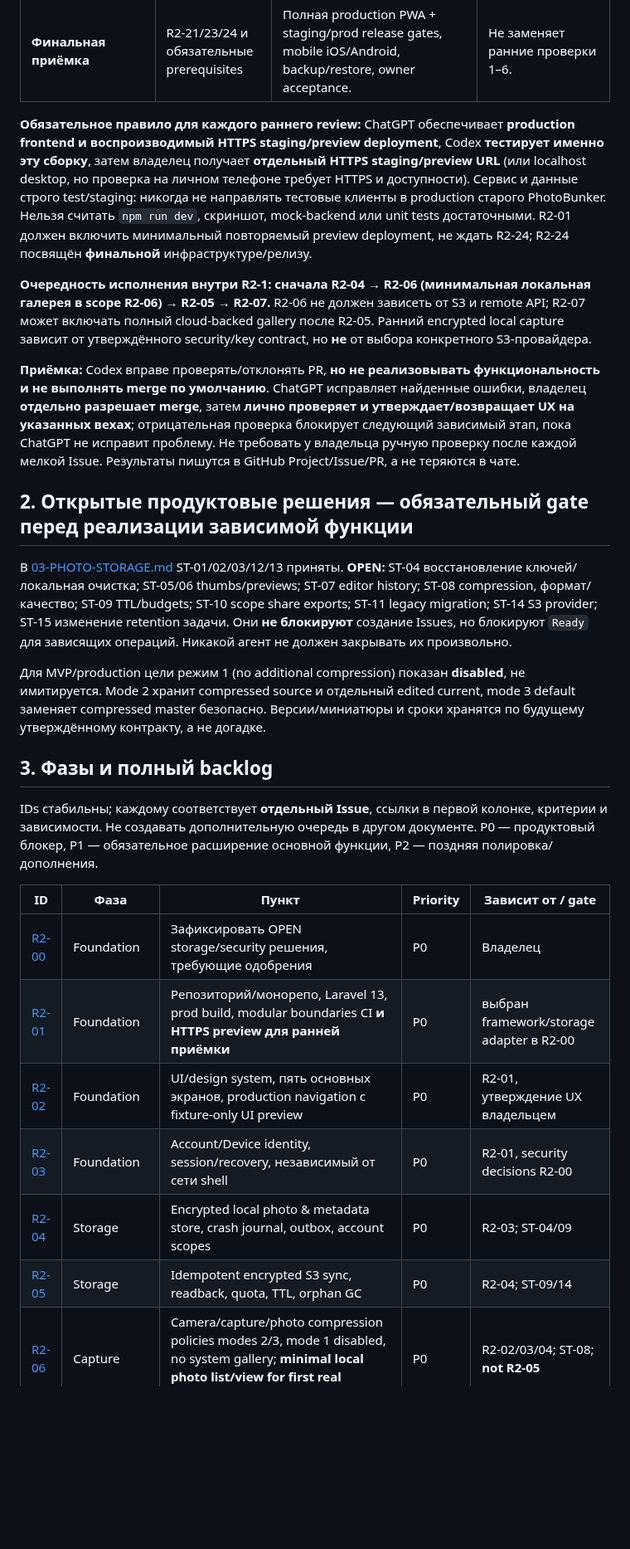
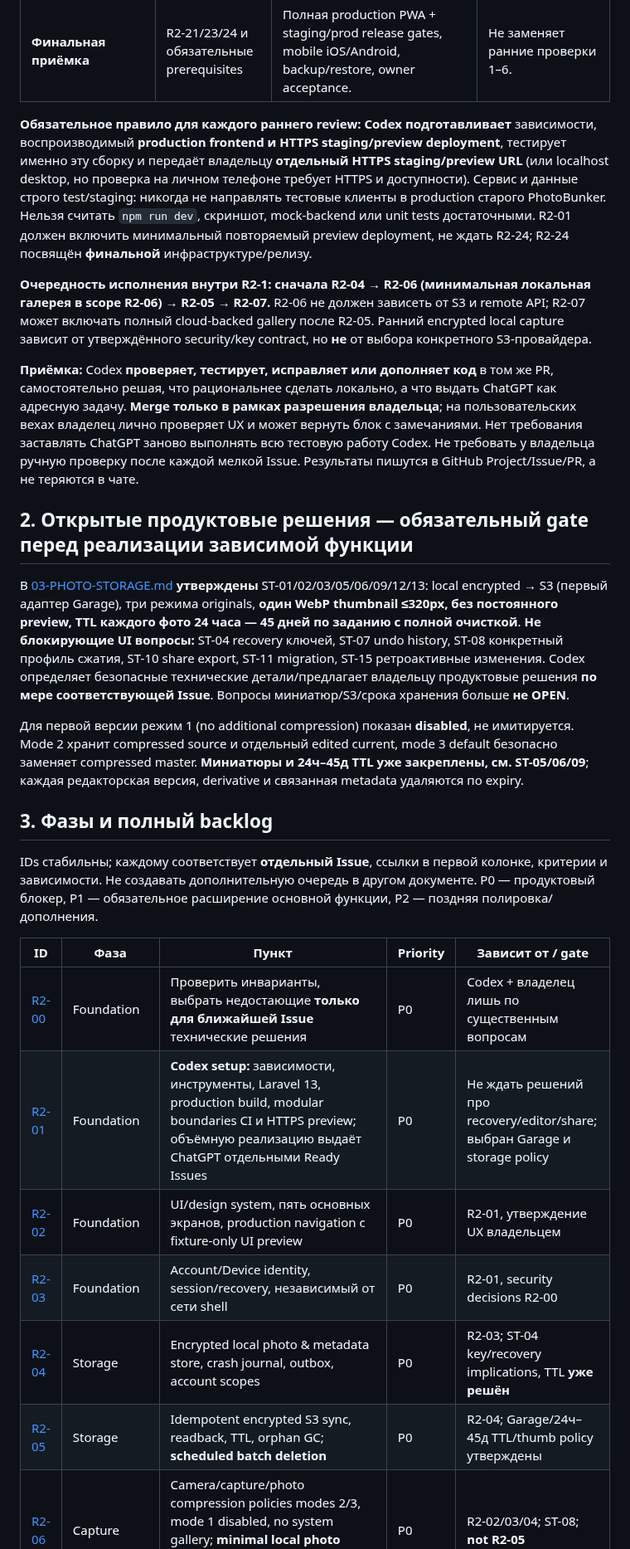
Before and after one commit to 1troitsky/photobunker-new, a Markdown page: docs/08-ROADMAP.md, the part around one of its changes. Shown at 83% size. Rendered like a GitHub page; blank space fills up the shorter version.

Commit message:
docs(roadmap): Codex sets up and assigns tasks; approve thumbnail and expiry policy

```diff
--- a/docs/08-ROADMAP.md
+++ b/docs/08-ROADMAP.md
@@ -34,17 +34,17 @@
 | **Проверка 6 — Photo Browser, PIN** | R2-15–17 + R2-18–20 | Коллекции заданий, доступные фото/экспорт, отдельно app lock/local delete/emergency; security test confirmation нужен **до** destructive manual testing. | Финишная независимая security/release matrix остаётся. |
 | **Финальная приёмка** | R2-21/23/24 и обязательные prerequisites | Полная production PWA + staging/prod release gates, mobile iOS/Android, backup/restore, owner acceptance. | Не заменяет ранние проверки 1–6. |
 
-**Обязательное правило для каждого раннего review:** ChatGPT обеспечивает **production frontend и воспроизводимый HTTPS staging/preview deployment**, Codex **тестирует именно эту сборку**, затем владелец получает **отдельный HTTPS staging/preview URL** (или localhost desktop, но проверка на личном телефоне требует HTTPS и доступности). Сервис и данные строго test/staging: никогда не направлять тестовые клиенты в production старого PhotoBunker. Нельзя считать `npm run dev`, скриншот, mock-backend или unit tests достаточными. R2-01 должен включить минимальный повторяемый preview deployment, не ждать R2-24; R2-24 посвящён **финальной** инфраструктуре/релизу.
+**Обязательное правило для каждого раннего review:** **Codex подготавливает** зависимости, воспроизводимый **production frontend и HTTPS staging/preview deployment**, тестирует именно эту сборку и передаёт владельцу **отдельный HTTPS staging/preview URL** (или localhost desktop, но проверка на личном телефоне требует HTTPS и доступности). Сервис и данные строго test/staging: никогда не направлять тестовые клиенты в production старого PhotoBunker. Нельзя считать `npm run dev`, скриншот, mock-backend или unit tests достаточными. R2-01 должен включить минимальный повторяемый preview deployment, не ждать R2-24; R2-24 посвящён **финальной** инфраструктуре/релизу.
 
 **Очередность исполнения внутри R2-1: сначала R2-04 → R2-06 (минимальная локальная галерея в scope R2-06) → R2-05 → R2-07.** R2-06 не должен зависеть от S3 и remote API; R2-07 может включать полный cloud-backed gallery после R2-05. Ранний encrypted local capture зависит от утверждённого security/key contract, но **не** от выбора конкретного S3-провайдера.
 
-**Приёмка:** Codex вправе проверять/отклонять PR, **но не реализовывать функциональность и не выполнять merge по умолчанию**. ChatGPT исправляет найденные ошибки, владелец **отдельно разрешает merge**, затем **лично проверяет и утверждает/возвращает UX на указанных вехах**; отрицательная проверка блокирует следующий зависимый этап, пока ChatGPT не исправит проблему. Не требовать у владельца ручную проверку после каждой мелкой Issue. Результаты пишутся в GitHub Project/Issue/PR, а не теряются в чате.
+**Приёмка:** Codex **проверяет, тестирует, исправляет или дополняет код** в том же PR, самостоятельно решая, что рациональнее сделать локально, а что выдать ChatGPT как адресную задачу. **Merge только в рамках разрешения владельца**; на пользовательских вехах владелец лично проверяет UX и может вернуть блок с замечаниями. Нет требования заставлять ChatGPT заново выполнять всю тестовую работу Codex. Не требовать у владельца ручную проверку после каждой мелкой Issue. Результаты пишутся в GitHub Project/Issue/PR, а не теряются в чате.
 
 ## 2. Открытые продуктовые решения — обязательный gate перед реализации зависимой функции
 
-В [03-PHOTO-STORAGE.md](03-PHOTO-STORAGE.md) ST-01/02/03/12/13 приняты. **OPEN:** ST-04 восстановление ключей/локальная очистка; ST-05/06 thumbs/previews; ST-07 editor history; ST-08 compression, формат/качество; ST-09 TTL/budgets; ST-10 scope share exports; ST-11 legacy migration; ST-14 S3 provider; ST-15 изменение retention задачи. Они **не блокируют** создание Issues, но блокируют `Ready` для зависящих операций. Никакой агент не должен закрывать их произвольно.
+В [03-PHOTO-STORAGE.md](03-PHOTO-STORAGE.md) **утверждены** ST-01/02/03/05/06/09/12/13: local encrypted → S3 (первый адаптер Garage), три режима originals, **один WebP thumbnail ≤320px, без постоянного preview, TTL каждого фото 24 часа — 45 дней по заданию с полной очисткой**. **Не блокирующие UI вопросы:** ST-04 recovery ключей, ST-07 undo history, ST-08 конкретный профиль сжатия, ST-10 share export, ST-11 migration, ST-15 ретроактивные изменения. Codex определяет безопасные технические детали/предлагает владельцу продуктовые решения **по мере соответствующей Issue**. Вопросы миниатюр/S3/срока хранения больше **не OPEN**.
 
-Для MVP/production цели режим 1 (no additional compression) показан **disabled**, не имитируется. Mode 2 хранит compressed source и отдельный edited current, mode 3 default заменяет compressed master безопасно. Версии/миниатюры и сроки хранятся по будущему утверждённому контракту, а не догадке.
+Для первой версии режим 1 (no additional compression) показан **disabled**, не имитируется. Mode 2 хранит compressed source и отдельный edited current, mode 3 default безопасно заменяет compressed master. **Миниатюры и 24ч–45д TTL уже закреплены, см. ST-05/06/09**; каждая редакторская версия, derivative и связанная metadata удаляются по expiry.
 
 ## 3. Фазы и полный backlog
 
@@ -52,10 +52,10 @@ IDs стабильны; каждому соответствует **отдель
 
 | ID | Фаза | Пункт | Priority | Зависит от / gate |
 | --- | --- | --- | --- | --- |
-| [R2-00](https://github.com/1troitsky/photobunker-new/issues/1) | Foundation | Зафиксировать OPEN storage/security решения, требующие одобрения | P0 | Владелец |
-| [R2-01](https://github.com/1troitsky/photobunker-new/issues/2) | Foundation | Репозиторий/монорепо, Laravel 13, prod build, modular boundaries CI **и HTTPS preview для ранней приёмки** | P0 | выбран framework/storage adapter в R2-00 |
+| [R2-00](https://github.com/1troitsky/photobunker-new/issues/1) | Foundation | Проверить инварианты, выбрать недостающие **только для ближайшей Issue** технические решения | P0 | Codex + владелец лишь по существенным вопросам |
+| [R2-01](https://github.com/1troitsky/photobunker-new/issues/2) | Foundation | **Codex setup:** зависимости, инструменты, Laravel 13, production build, modular boundaries CI и HTTPS preview; объёмную реализацию выдаёт ChatGPT отдельными Ready Issues | P0 | Не ждать решений про recovery/editor/share; выбран Garage и storage policy |
 | [R2-02](https://github.com/1troitsky/photobunker-new/issues/3) | Foundation | UI/design system, пять основных экранов, production navigation с fixture-only UI preview | P0 | R2-01, утверждение UX владельцем |
 | [R2-03](https://github.com/1troitsky/photobunker-new/issues/4) | Foundation | Account/Device identity, session/recovery, независимый от сети shell | P0 | R2-01, security decisions R2-00 |
-| [R2-04](https://github.com/1troitsky/photobunker-new/issues/5) | Storage | Encrypted local photo & metadata store, crash journal, outbox, account scopes | P0 | R2-03; ST-04/09 |
-| [R2-05](https://github.com/1troitsky/photobunker-new/issues/6) | Storage | Idempotent encrypted S3 sync, readback, quota, TTL, orphan GC | P0 | R2-04; ST-09/14 |
+| [R2-04](https://github.com/1troitsky/photobunker-new/issues/5) | Storage | Encrypted local photo & metadata store, crash journal, outbox, account scopes | P0 | R2-03; ST-04 key/recovery implications, TTL **уже решён** |
+| [R2-05](https://github.com/1troitsky/photobunker-new/issues/6) | Storage | Idempotent encrypted S3 sync, readback, TTL, orphan GC; **scheduled batch deletion** | P0 | R2-04; Garage/24ч–45д TTL/thumb policy утверждены |
 | [R2-06](https://github.com/1troitsky/photobunker-new/issues/7) | Capture | Camera/capture/photo compression policies modes 2/3, mode 1 disabled, no system gallery; **minimal local photo list/view for first real manual test** | P0 | R2-02/03/04; ST-08; **not R2-05** |
```
Also changed, not shown: other parts of docs/08-ROADMAP.md (+8 -8 lines).
